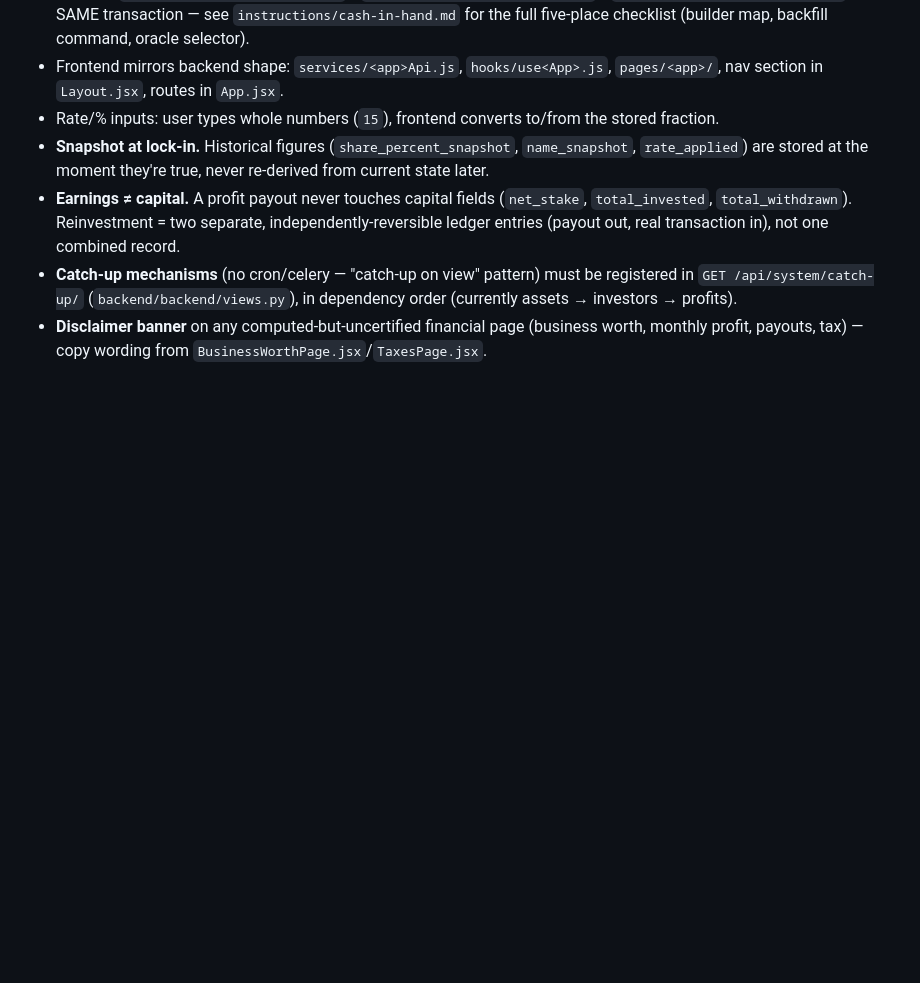
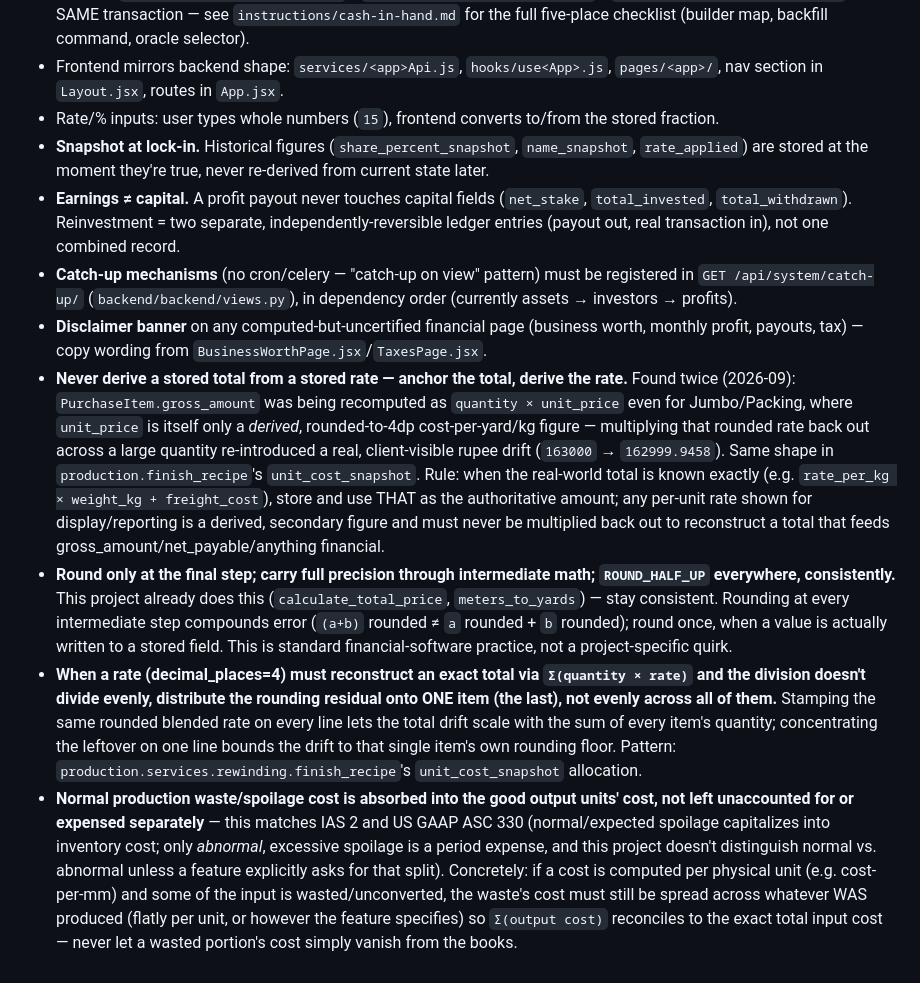
Before and after one commit to Uzair-Waseem-390/kerala_industries, a Markdown page: instructions/architecture.md, the part around the change. GitHub-like rendering; blank space fills up the shorter version.

Commit message:
updating cloude for round off

```diff
--- a/instructions/architecture.md
+++ b/instructions/architecture.md
@@ -32,3 +32,7 @@ it down is that a new feature should get it right the first time.
 - **Earnings ≠ capital.** A profit payout never touches capital fields (`net_stake`, `total_invested`, `total_withdrawn`). Reinvestment = two separate, independently-reversible ledger entries (payout out, real transaction in), not one combined record.
 - **Catch-up mechanisms** (no cron/celery — "catch-up on view" pattern) must be registered in `GET /api/system/catch-up/` (`backend/backend/views.py`), in dependency order (currently assets → investors → profits).
 - **Disclaimer banner** on any computed-but-uncertified financial page (business worth, monthly profit, payouts, tax) — copy wording from `BusinessWorthPage.jsx`/`TaxesPage.jsx`.
+- **Never derive a stored total from a stored rate — anchor the total, derive the rate.** Found twice (2026-09): `PurchaseItem.gross_amount` was being recomputed as `quantity × unit_price` even for Jumbo/Packing, where `unit_price` is itself only a *derived*, rounded-to-4dp cost-per-yard/kg figure — multiplying that rounded rate back out across a large quantity re-introduced a real, client-visible rupee drift (`163000` → `162999.9458`). Same shape in `production.finish_recipe`'s `unit_cost_snapshot`. Rule: when the real-world total is known exactly (e.g. `rate_per_kg × weight_kg + freight_cost`), store and use THAT as the authoritative amount; any per-unit rate shown for display/reporting is a derived, secondary figure and must never be multiplied back out to reconstruct a total that feeds gross_amount/net_payable/anything financial.
+- **Round only at the final step; carry full precision through intermediate math; `ROUND_HALF_UP` everywhere, consistently.** This project already does this (`calculate_total_price`, `meters_to_yards`) — stay consistent. Rounding at every intermediate step compounds error (`(a+b)` rounded ≠ `a` rounded + `b` rounded); round once, when a value is actually written to a stored field. This is standard financial-software practice, not a project-specific quirk.
+- **When a rate (decimal_places=4) must reconstruct an exact total via `Σ(quantity × rate)` and the division doesn't divide evenly, distribute the rounding residual onto ONE item (the last), not evenly across all of them.** Stamping the same rounded blended rate on every line lets the total drift scale with the sum of every item's quantity; concentrating the leftover on one line bounds the drift to that single item's own rounding floor. Pattern: `production.services.rewinding.finish_recipe`'s `unit_cost_snapshot` allocation.
+- **Normal production waste/spoilage cost is absorbed into the good output units' cost, not left unaccounted for or expensed separately** — this matches IAS 2 and US GAAP ASC 330 (normal/expected spoilage capitalizes into inventory cost; only *abnormal*, excessive spoilage is a period expense, and this project doesn't distinguish normal vs. abnormal unless a feature explicitly asks for that split). Concretely: if a cost is computed per physical unit (e.g. cost-per-mm) and some of the input is wasted/unconverted, the waste's cost must still be spread across whatever WAS produced (flatly per unit, or however the feature specifies) so `Σ(output cost)` reconciles to the exact total input cost — never let a wasted portion's cost simply vanish from the books.
```
